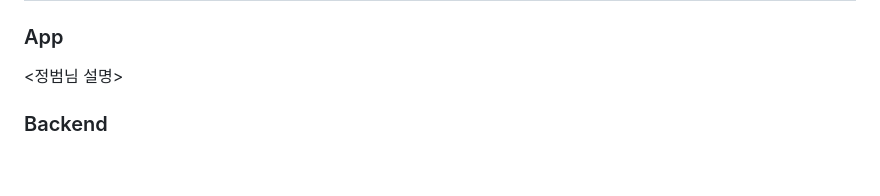
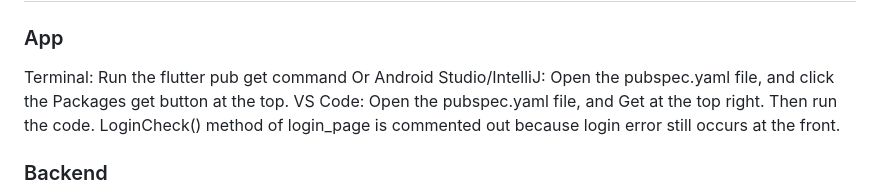
Before and after one commit to Google-DSC-SCH/2023-SolutionChallenge-Wero, a Markdown page: README.md, the part around the change. Drawn GitHub-style; blank space fills up the shorter version.

```diff
--- a/README.md
+++ b/README.md
@@ -226,7 +226,11 @@ Health applications can assist users in maintaining healthy social relationships
 
 ### App
 
-<정범님 설명>
+Terminal: Run the flutter pub get command
+Or Android Studio/IntelliJ: Open the pubspec.yaml file, and click the Packages get button at the top.
+VS Code: Open the pubspec.yaml file, and Get at the top right.
+Then run the code.
+LoginCheck() method of login_page is commented out because login error still occurs at the front.
 
 ### Backend
 
```
